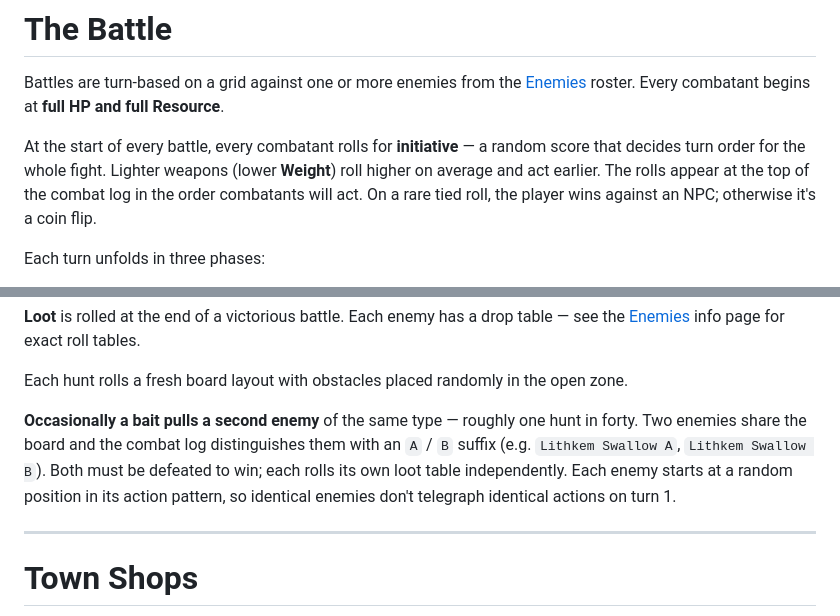
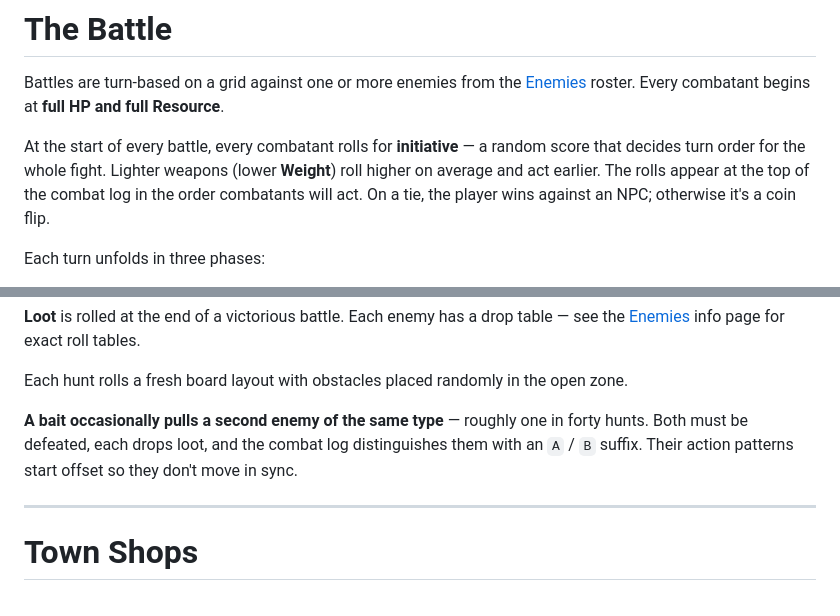
Before and after one commit to pg805/Idya, a Markdown page: database/docs/reference.md, 2 parts joined by grey strips. Drawn GitHub-style.

Commit message:
reference: tighten initiative tie + multi-enemy paragraph

```diff
--- a/database/docs/reference.md
+++ b/database/docs/reference.md
@@ -76,7 +76,7 @@ The combat log marks these with `[weakness — Hd4]` or `[resist — Ld2]` when
 
 Battles are turn-based on a grid against one or more enemies from the [Enemies](/app/enemies) roster. Every combatant begins at **full HP and full Resource**.
 
-At the start of every battle, every combatant rolls for **initiative** — a random score that decides turn order for the whole fight. Lighter weapons (lower **Weight**) roll higher on average and act earlier. The rolls appear at the top of the combat log in the order combatants will act. On a rare tied roll, the player wins against an NPC; otherwise it's a coin flip.
+At the start of every battle, every combatant rolls for **initiative** — a random score that decides turn order for the whole fight. Lighter weapons (lower **Weight**) roll higher on average and act earlier. The rolls appear at the top of the combat log in the order combatants will act. On a tie, the player wins against an NPC; otherwise it's a coin flip.
 
 Each turn unfolds in three phases:
 
@@ -112,7 +112,7 @@ Hunts happen on the **Hunt** page. Each hunt costs one bait from the General Sto
 
 Each hunt rolls a fresh board layout with obstacles placed randomly in the open zone.
 
-**Occasionally a bait pulls a second enemy** of the same type — roughly one hunt in forty. Two enemies share the board and the combat log distinguishes them with an `A` / `B` suffix (e.g. `Lithkem Swallow A`, `Lithkem Swallow B`). Both must be defeated to win; each rolls its own loot table independently. Each enemy starts at a random position in its action pattern, so identical enemies don't telegraph identical actions on turn 1.
+**A bait occasionally pulls a second enemy of the same type** — roughly one in forty hunts. Both must be defeated, each drops loot, and the combat log distinguishes them with an `A` / `B` suffix. Their action patterns start offset so they don't move in sync.
 
 ---
 
```
